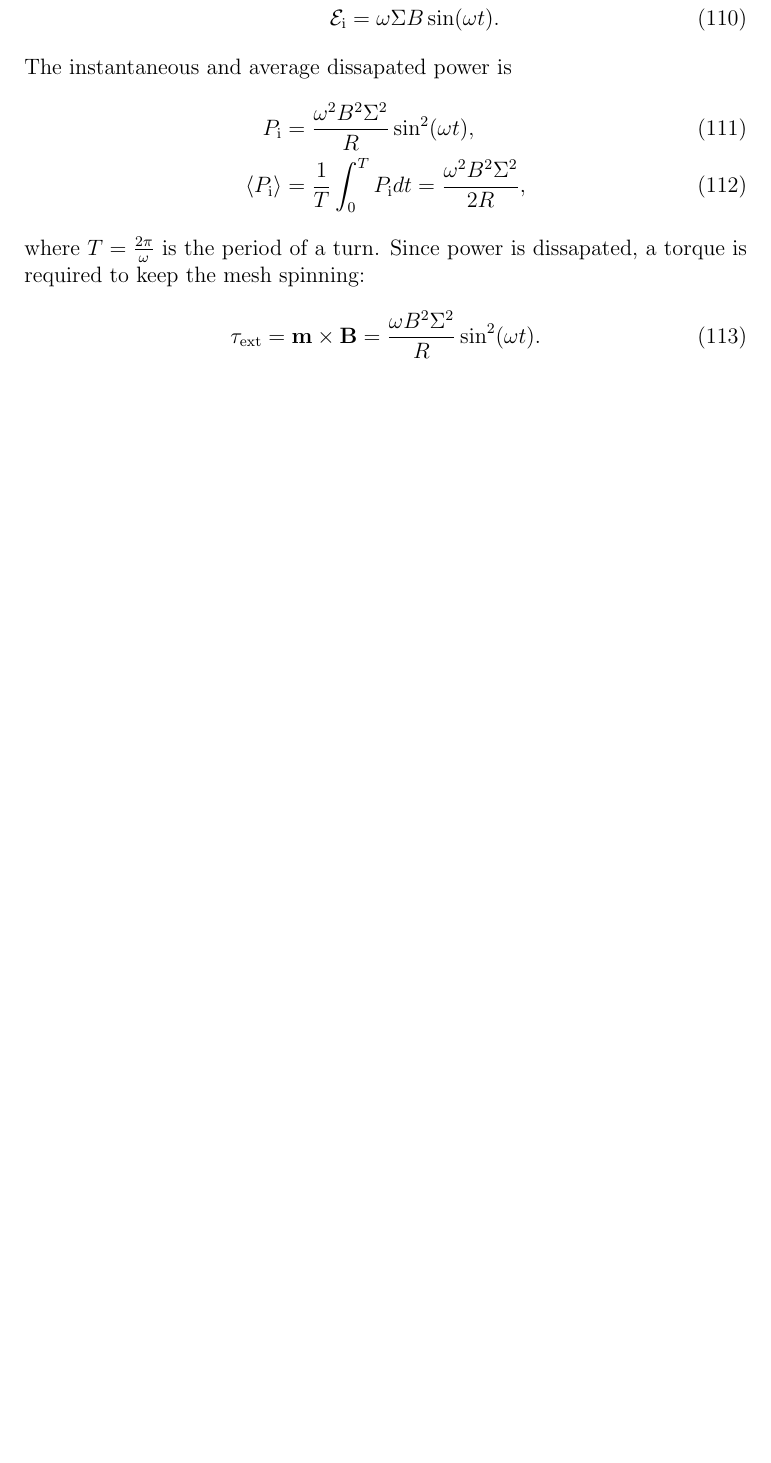
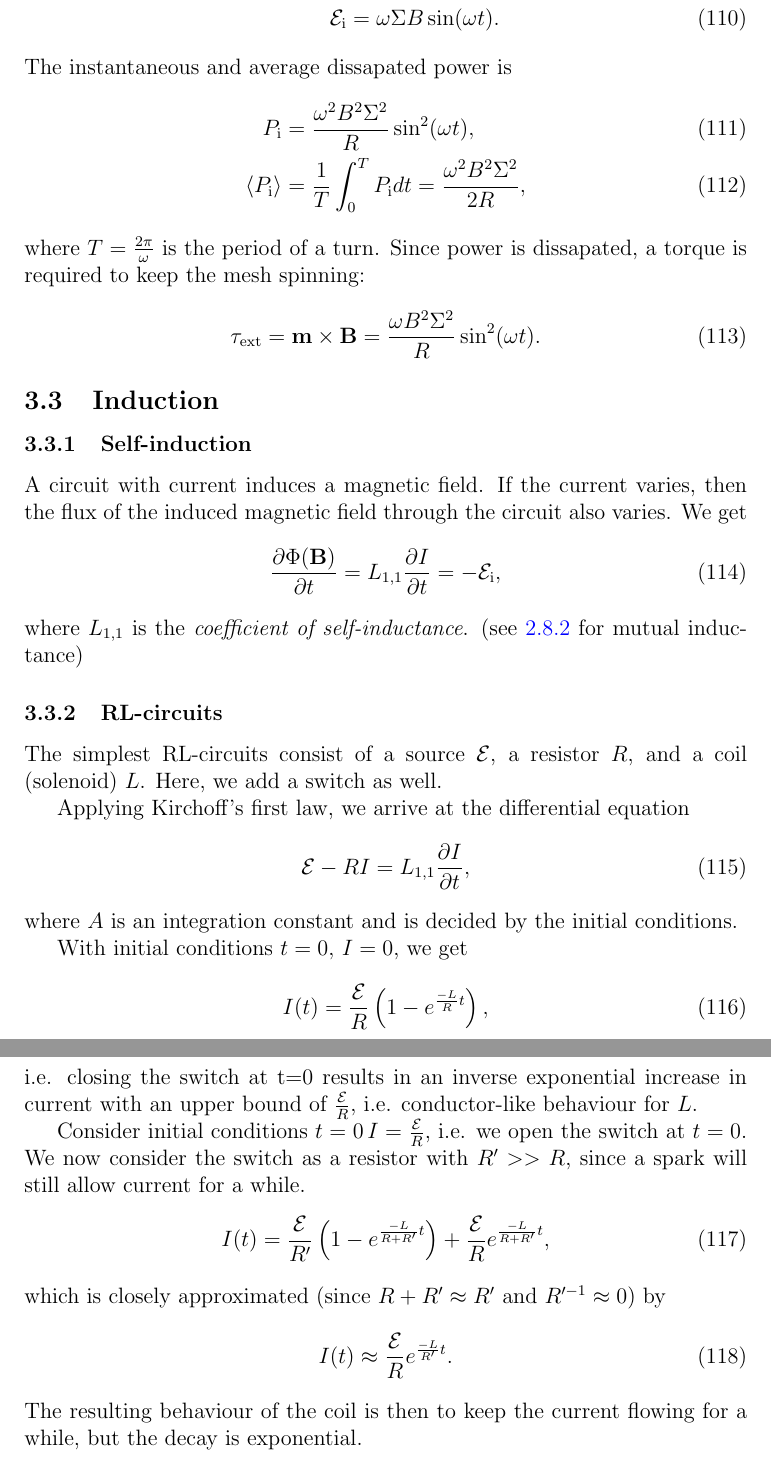
Before and after one commit to viljarjf/nano, a LaTeX document (TFE4120 elmag/Chellmag/main.tex): part of page 23 of 23 before the commit and two parts of pages 23 and 24 of 24 after it, the two joined at a grey line, cut so that both start at the same text, the shorter picture padded with empty space. Compiled offline with pdfLaTeX.

Commit message:
some induction

```diff
--- a/TFE4120 elmag/Chellmag/main.tex
+++ b/TFE4120 elmag/Chellmag/main.tex
@@ -880,5 +881,42 @@ The lectures and my notes are both in english, and as such this document will al
                 \vec{\tau}_\text{ext} = \vec{m}\times\B = \frac{\omega B^2 \Sigma^2}{R}\sin^2(\omega t).
             \end{equation}
 
+    \subsection{Induction}
+        \subsubsection{Self-induction}
+            A circuit with current induces a magnetic field.
+            If the current varies, then the flux of the induced magnetic field through the circuit also varies.
+            We get
+            \begin{equation}
+                \frac{\partial \Phi(\B)}{\partial t} = L_{1,1}\frac{\partial I}{\partial t} = -\emf_{\text{i}},
+            \end{equation}
+            where $L_{1,1}$ is the \textit{coefficient of self-inductance}. (see \ref{Magnetic flux} for mutual inductance)
+
+        \subsubsection{RL-circuits}
+            The simplest RL-circuits consist of a source $\emf$, a resistor $R$, and a coil (solenoid) $L$.
+            Here, we add a switch as well.
+
+            Applying Kirchoff's first law, we arrive at the differential equation
+            \begin{equation}
+                \emf - RI = L_{1,1}\frac{\partial I}{\partial t},
+            \end{equation}
+            where $A$ is an integration constant and is decided by the initial conditions.
+
+            With initial conditions $t=0,\, I=0$, we get
+            \begin{equation}
+                I(t) = \frac{\emf}{R}\left(1-e^{\frac{-L}{R}t}\right),
+            \end{equation}
+            i.e. closing the switch at t=0 results in an inverse exponential increase in current
+            with an upper bound of $\frac{\emf}{R}$, i.e. conductor-like behaviour for $L$.
+
+            Consider initial conditions $t=0\, I = \frac{\emf}{R}$, i.e. we open the switch at $t=0$.
+            We now consider the switch as a resistor with $R' >> R$, since a spark will still allow current for a while.
+            \begin{equation}
+                I(t) = \frac{\emf}{R'}\left(1-e^{\frac{-L}{R+R'}t}\right) + \frac{\emf}{R} e^{\frac{-L}{R+R'}t},
+            \end{equation}
+            which is closely approximated (since $R+R' \approx R'$ and $R'^{-1} \approx 0$) by
+            \begin{equation}
+                I(t) \approx \frac{\emf}{R}e^{\frac{-L}{R'}t}.
+            \end{equation}
+            The resulting behaviour of the coil is then to keep the current flowing for a while, but the decay is exponential.
 
 \end{document}
```
Also changed, not shown: TFE4120 elmag/Chellmag/main.tex (17 more changed lines).
